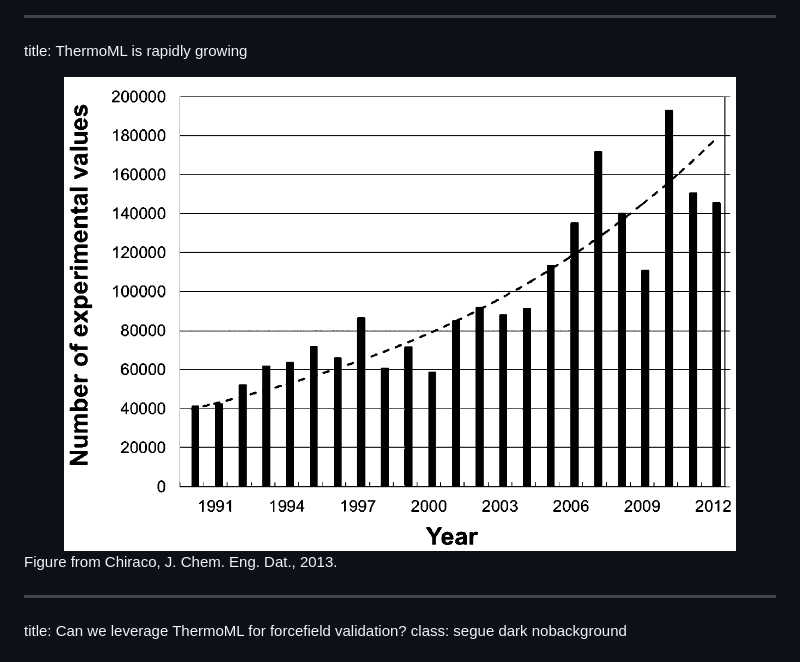
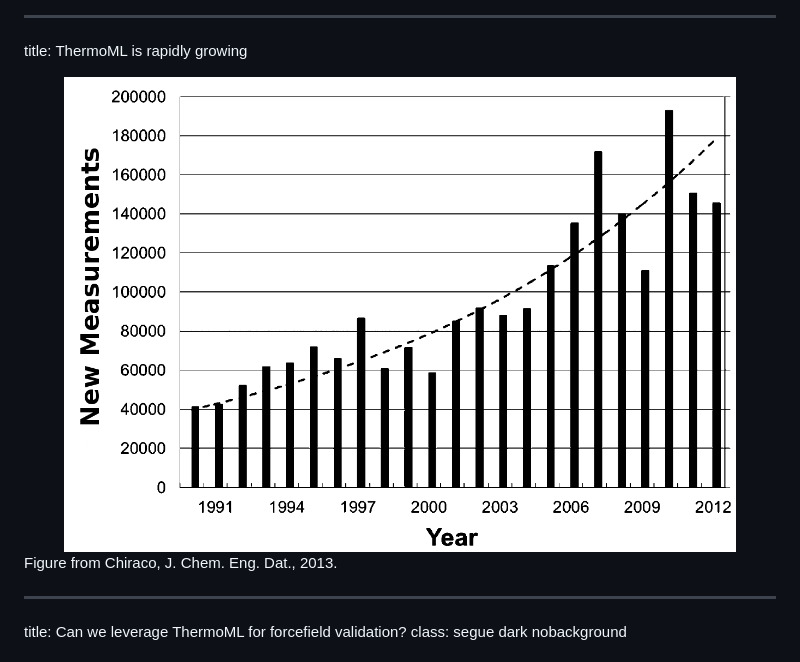
Before and after one commit to kyleabeauchamp/BPS2015, a Markdown page: slides.md, the part around the change. Rendered like a GitHub page; pictures changed too: figures/thermoml_by_time_new.png (added).

Commit message:
Added new thermo figure

```diff
--- a/slides.md
+++ b/slides.md
@@ -90,7 +90,7 @@ title: Data Capture at NIST/TRC: ThermoML
 title: ThermoML is rapidly growing
 
 <center>
-<img height=475 src=figures/thermoml_by_time.png />
+<img height=475 src=figures/thermoml_by_time_new.png />
 </center>
 
 <footer class="source">
```
